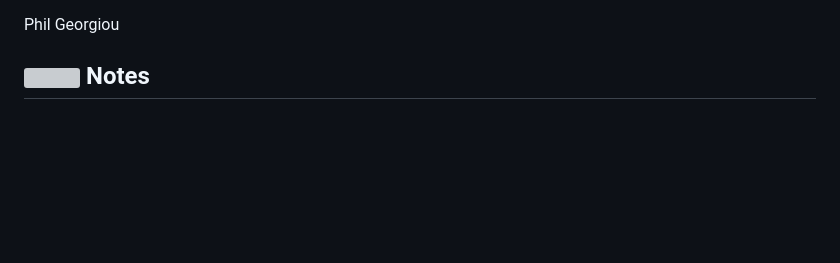
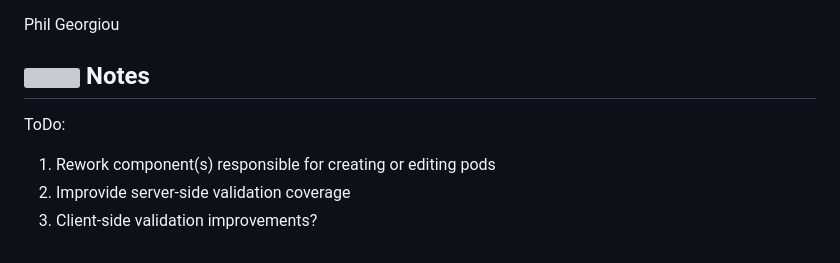
Before and after one commit to Phil-G-94/PricingPortal, a Markdown page: README.md, the part around the change. Drawn GitHub-style; blank space fills up the shorter version; grey boxes are pictures that could not be loaded.

```diff
--- a/README.md
+++ b/README.md
@@ -91,3 +91,7 @@ Start the server:
 Phil Georgiou
 
 ## <img src="https://gist.githubusercontent.com/Phil-G-94/b0921d2344ee81afb6b7a4c8881f3803/raw/d59ec2cc780d776a946c11afbd94eee3ffbcc0cb/book-pen.svg" /> Notes
+ToDo:
+  1) Rework component(s) responsible for creating or editing pods
+  2) Improvide server-side validation coverage
+  3) Client-side validation improvements?
```
